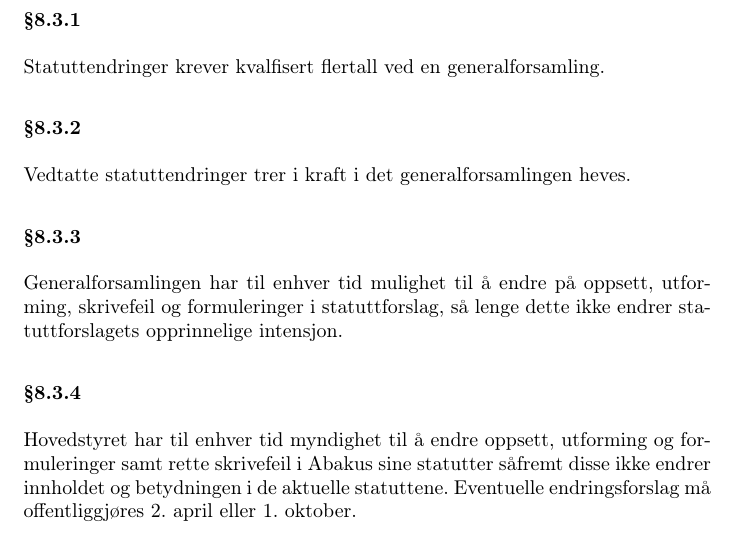
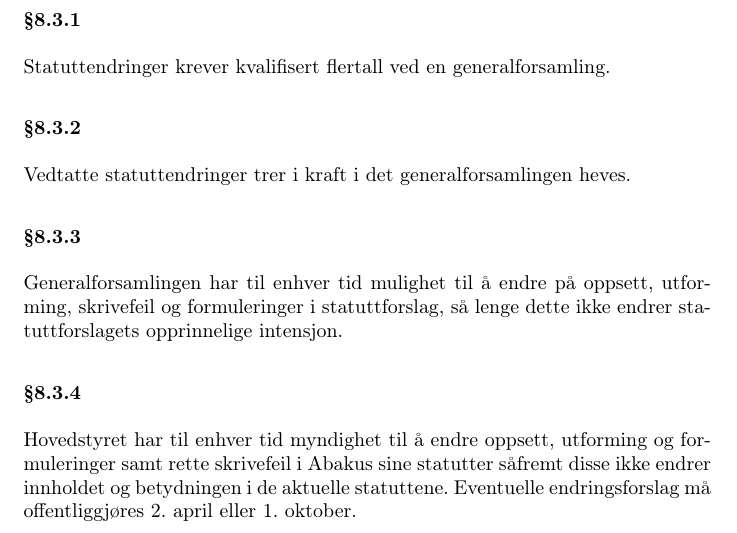
Before and after one commit to abakus-ntnu/statutter, a LaTeX document (abakus-statutter.tex, which reads abakus-statutter/08-generalforsamling.tex): part of page 9 of 15, cut so that both start at the same text. Compiled offline with pdfLaTeX.

Commit message:
§8.3.1 skrivefeil

```diff
--- a/abakus-statutter/08-generalforsamling.tex
+++ b/abakus-statutter/08-generalforsamling.tex
@@ -62,7 +62,7 @@
 
 \subsection{Statuttendringer}
 \subsubsection{}
-Statuttendringer krever kvalfisert flertall ved en generalforsamling.
+Statuttendringer krever kvalifisert flertall ved en generalforsamling.
 
 \subsubsection{}
 Vedtatte statuttendringer trer i kraft i det generalforsamlingen heves.
```
